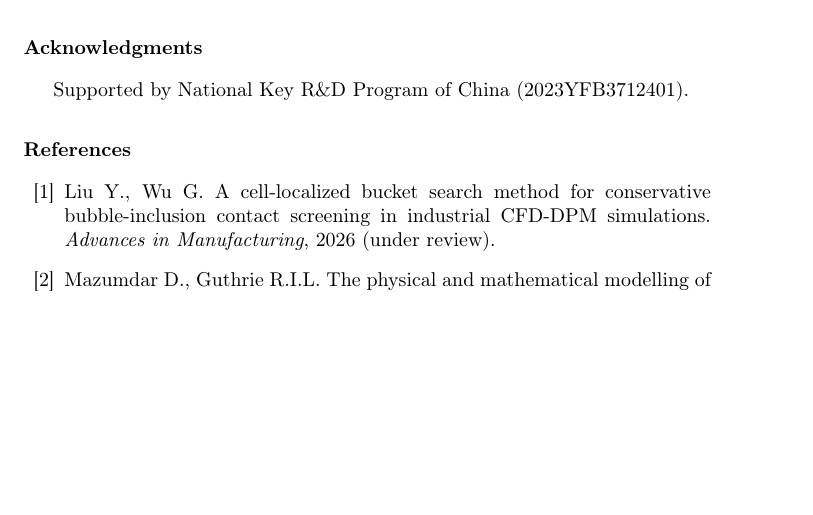
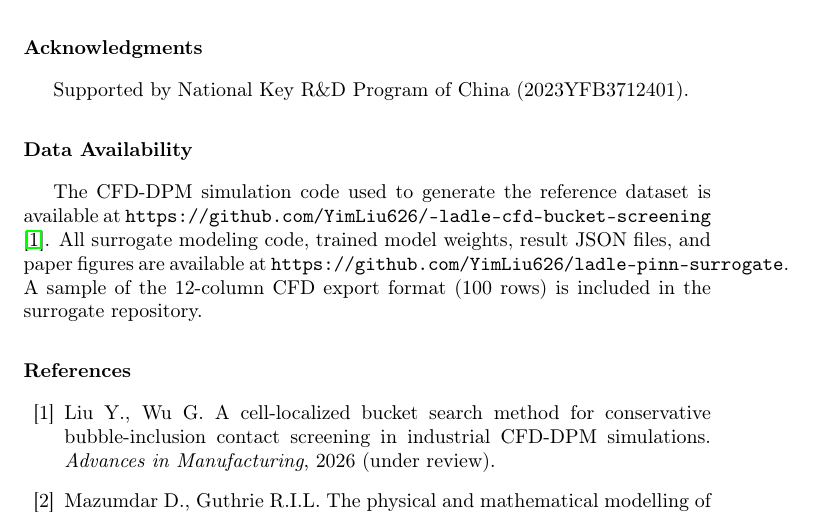
Before and after one commit to YimLiu626/ladle-pinn-surrogate, a LaTeX paper (paper/main.tex): part of page 14 of 16, cut so that both start at the same text, the shorter picture padded with empty space. Compiled offline with pdfLaTeX.

Commit message:
Add Data Availability statement with GitHub repo links

```diff
--- a/paper/main.tex
+++ b/paper/main.tex
@@ -266,6 +266,9 @@ A CFD-informed surrogate using VOF-based domain decomposition and an $8\times384
 \section*{Acknowledgments}
 Supported by National Key R\&D Program of China (2023YFB3712401).
 
+\section*{Data Availability}
+The CFD-DPM simulation code used to generate the reference dataset is available at \texttt{https://github.com/YimLiu626/-ladle-cfd-bucket-screening} \cite{liu2026cfd}. All surrogate modeling code, trained model weights, result JSON files, and paper figures are available at \texttt{https://github.com/YimLiu626/ladle-pinn-surrogate}. A sample of the 12-column CFD export format (100 rows) is included in the surrogate repository.
+
 \bibliographystyle{elsarticle-num}
 \begin{thebibliography}{99}
 
```
